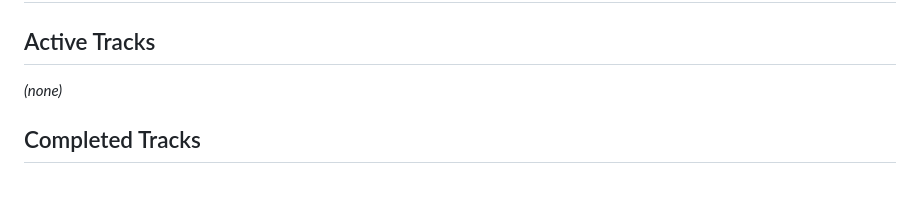
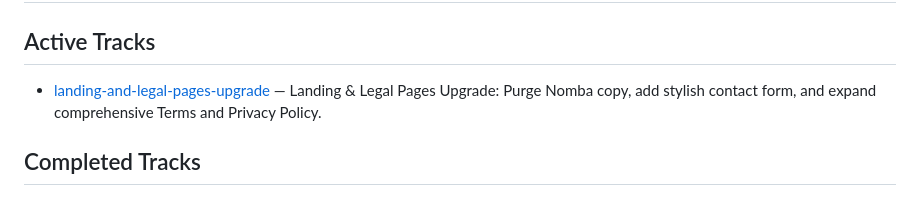
Before and after one commit to Zenmisan/vendormind, a Markdown page: .agents/tracks.md, the part around the change. Rendered like a GitHub page.

Commit message:
feat: add active track for landing and legal pages upgrade

```diff
--- a/.agents/tracks.md
+++ b/.agents/tracks.md
@@ -2,7 +2,7 @@
 
 ## Active Tracks
 
-*(none)*
+- [landing-and-legal-pages-upgrade](tracks/landing_and_legal_pages_upgrade_20260720/) — Landing & Legal Pages Upgrade: Purge Nomba copy, add stylish contact form, and expand comprehensive Terms and Privacy Policy.
 
 ## Completed Tracks
 
```
